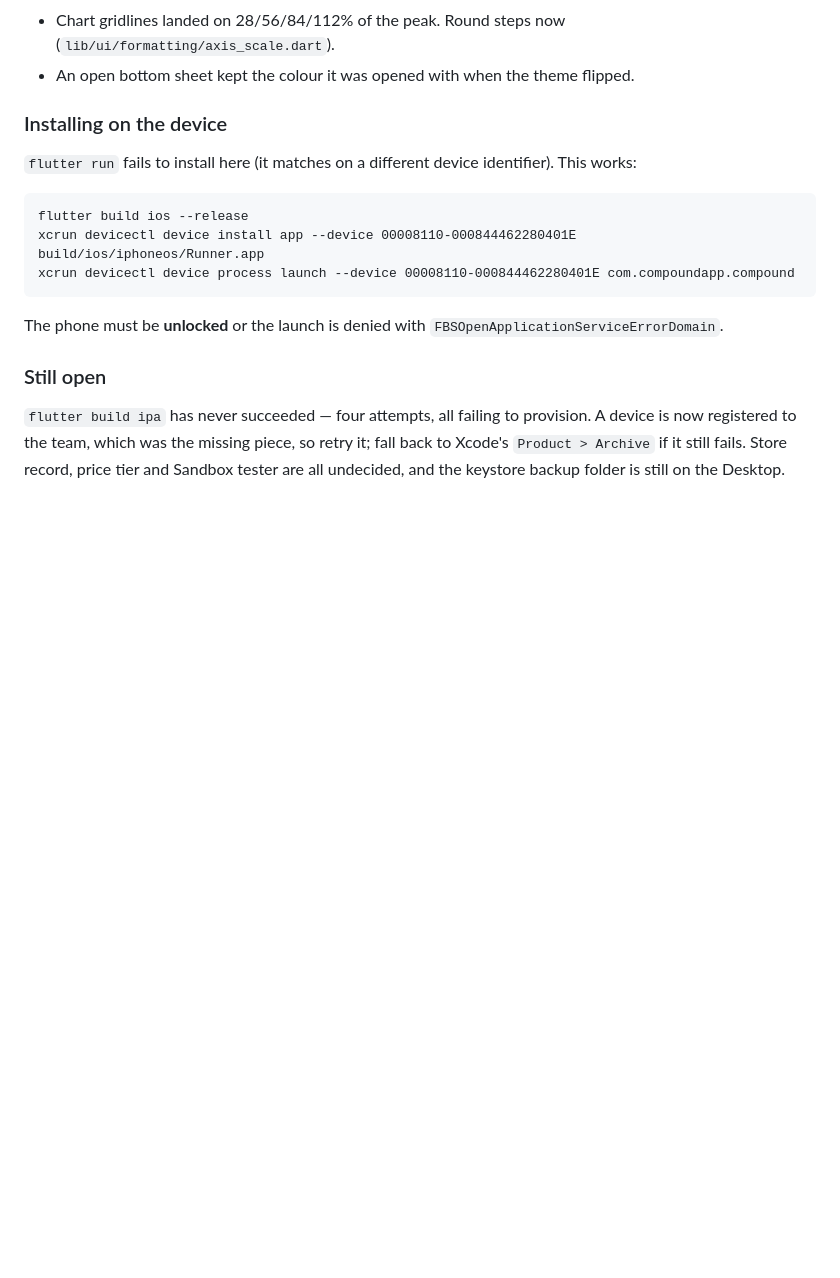
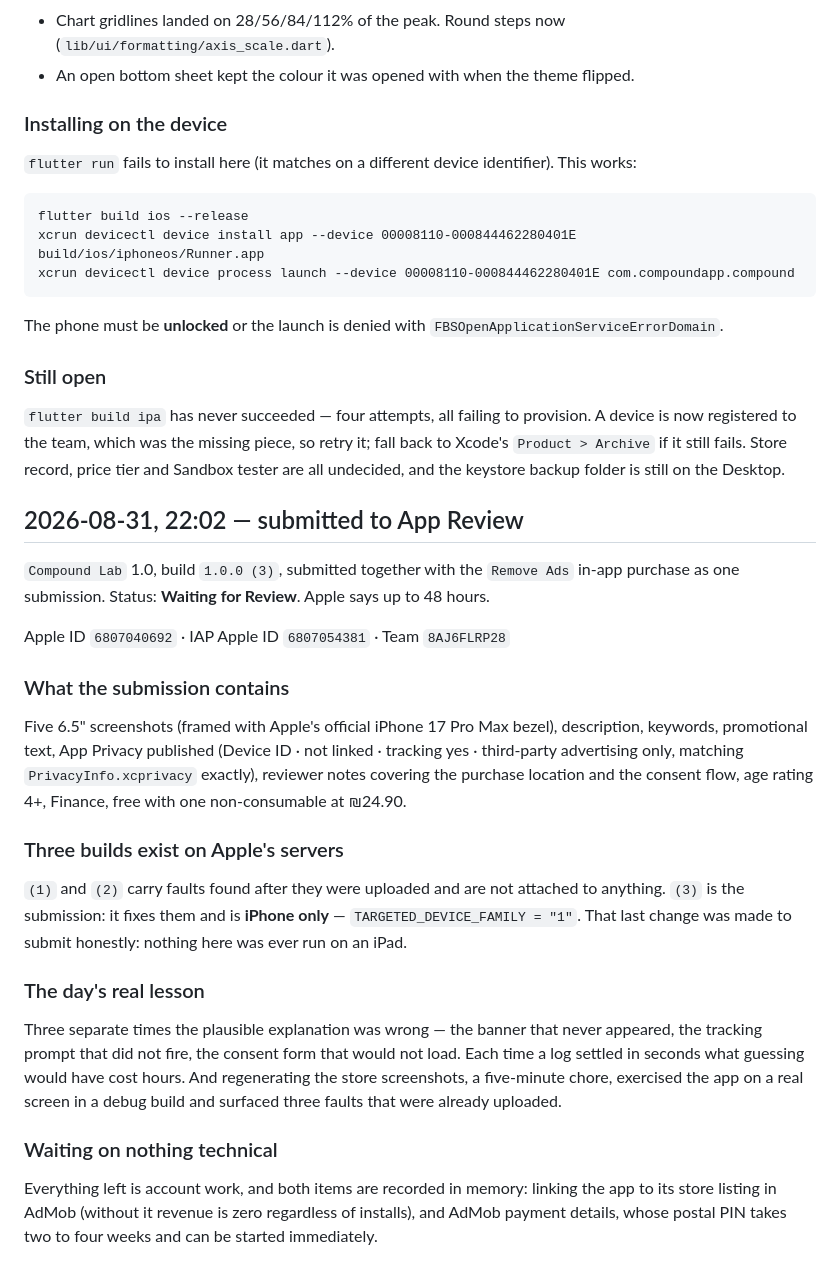
Before and after one commit to eddyjana1999/compound, a Markdown page: HANDOFF.md, the part around the change. GitHub-like rendering; blank space fills up the shorter version.

Commit message:
Submitted to App Review
Co-Authored-By: Claude Opus 5 <noreply@anthropic.com>

```diff
--- a/HANDOFF.md
+++ b/HANDOFF.md
@@ -238,3 +238,38 @@ The phone must be **unlocked** or the launch is denied with `FBSOpenApplicationS
 registered to the team, which was the missing piece, so retry it; fall back to Xcode's
 `Product > Archive` if it still fails. Store record, price tier and Sandbox tester are all
 undecided, and the keystore backup folder is still on the Desktop.
+
+## 2026-08-31, 22:02 — submitted to App Review
+
+`Compound Lab` 1.0, build `1.0.0 (3)`, submitted together with the `Remove Ads` in-app purchase as
+one submission. Status: **Waiting for Review**. Apple says up to 48 hours.
+
+Apple ID `6807040692` · IAP Apple ID `6807054381` · Team `8AJ6FLRP28`
+
+### What the submission contains
+
+Five 6.5" screenshots (framed with Apple's official iPhone 17 Pro Max bezel), description,
+keywords, promotional text, App Privacy published (Device ID · not linked · tracking yes ·
+third-party advertising only, matching `PrivacyInfo.xcprivacy` exactly), reviewer notes covering
+the purchase location and the consent flow, age rating 4+, Finance, free with one non-consumable
+at ₪24.90.
+
+### Three builds exist on Apple's servers
+
+`(1)` and `(2)` carry faults found after they were uploaded and are not attached to anything.
+`(3)` is the submission: it fixes them and is **iPhone only** — `TARGETED_DEVICE_FAMILY = "1"`.
+That last change was made to submit honestly: nothing here was ever run on an iPad.
+
+### The day's real lesson
+
+Three separate times the plausible explanation was wrong — the banner that never appeared, the
+tracking prompt that did not fire, the consent form that would not load. Each time a log settled in
+seconds what guessing would have cost hours. And regenerating the store screenshots, a five-minute
+chore, exercised the app on a real screen in a debug build and surfaced three faults that were
+already uploaded.
+
+### Waiting on nothing technical
+
+Everything left is account work, and both items are recorded in memory: linking the app to its
+store listing in AdMob (without it revenue is zero regardless of installs), and AdMob payment
+details, whose postal PIN takes two to four weeks and can be started immediately.
```
